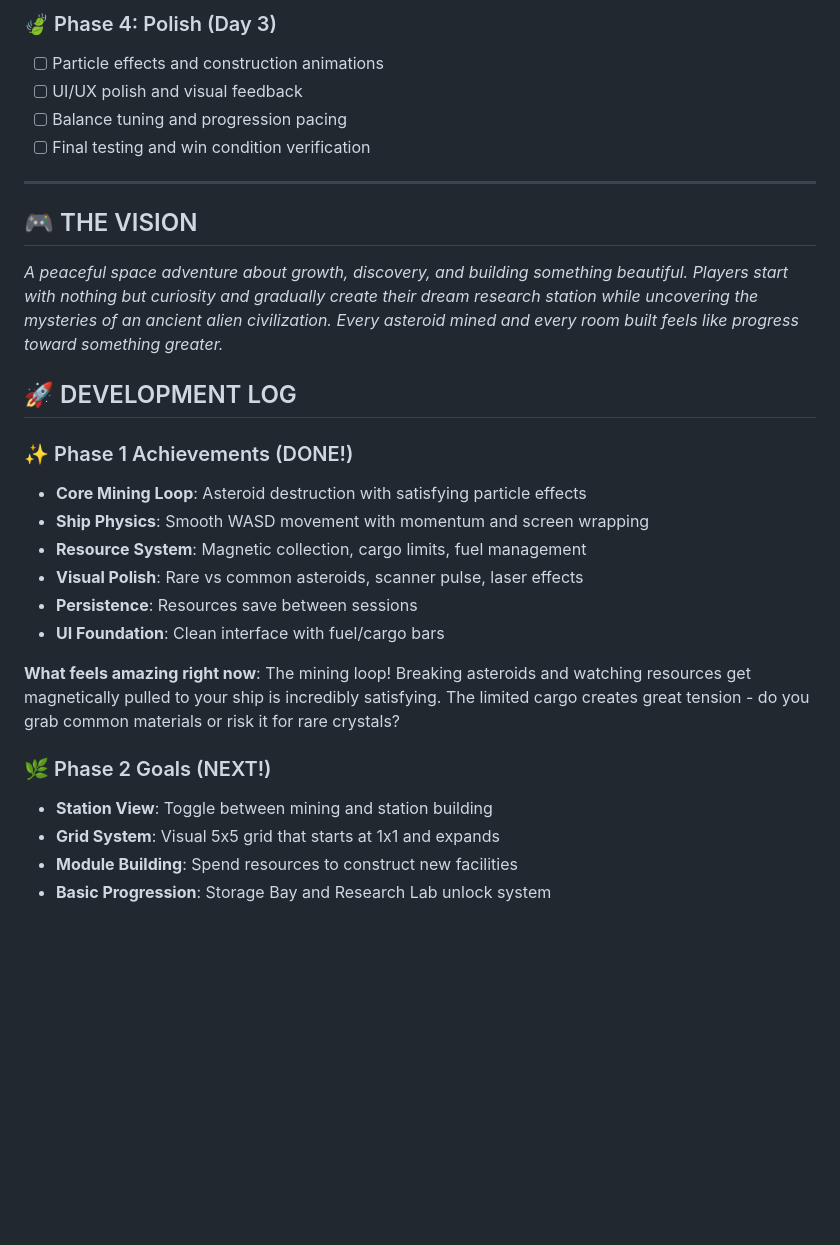
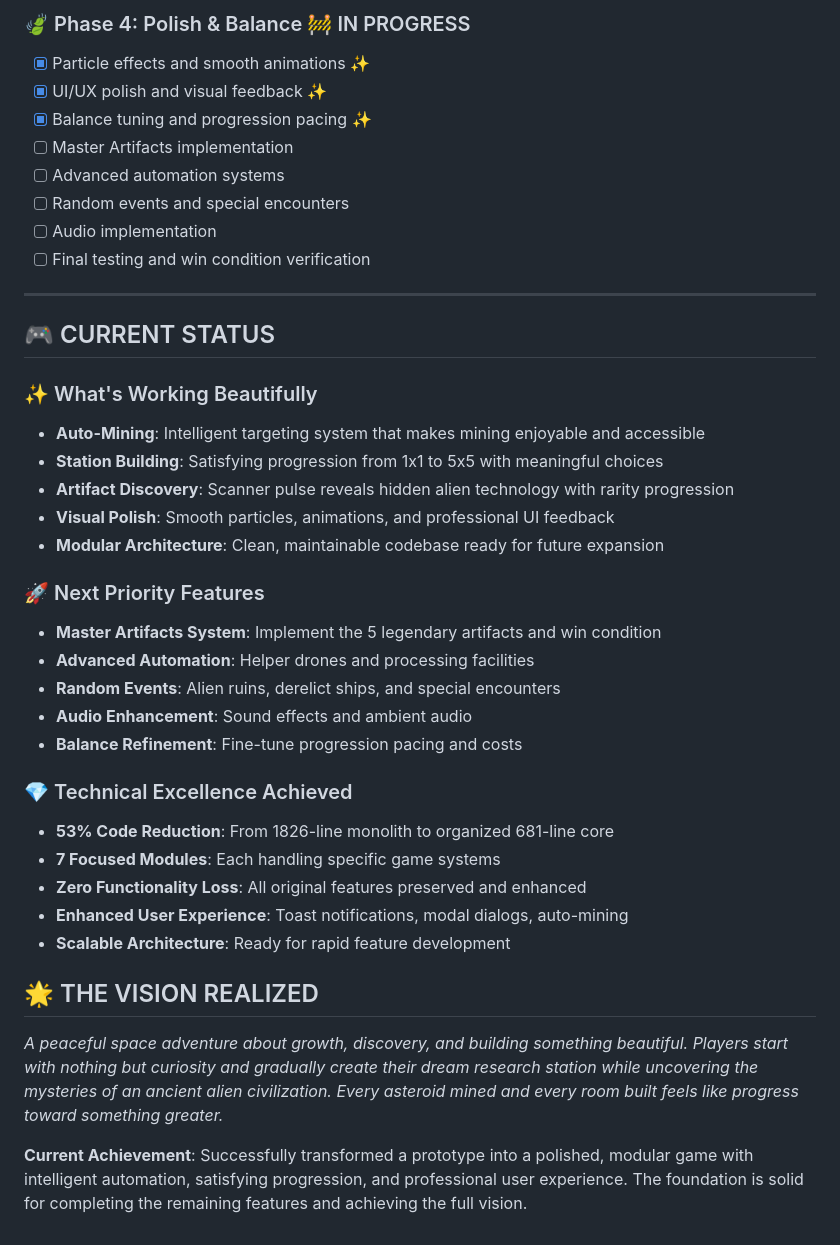
Before and after one commit to mcjdh/ccs-ap, a Markdown page: design.md, the part around one of its changes. Rendered like a GitHub page; blank space fills up the shorter version.

```diff
--- a/design.md
+++ b/design.md
@@ -152,29 +171,40 @@ You're a deep space prospector building your dream mining station from scratch.
 
-### 🍃 Phase 4: Polish (Day 3)
-- [ ] Particle effects and construction animations
-- [ ] UI/UX polish and visual feedback
-- [ ] Balance tuning and progression pacing
+### 🍃 Phase 4: Polish & Balance 🚧 IN PROGRESS
+- [x] Particle effects and smooth animations ✨
+- [x] UI/UX polish and visual feedback ✨
+- [x] Balance tuning and progression pacing ✨
+- [ ] Master Artifacts implementation
+- [ ] Advanced automation systems
+- [ ] Random events and special encounters
+- [ ] Audio implementation
 - [ ] Final testing and win condition verification
 
 ---
 
-## 🎮 THE VISION
+## 🎮 CURRENT STATUS
+
+### ✨ What's Working Beautifully
+- **Auto-Mining**: Intelligent targeting system that makes mining enjoyable and accessible
+- **Station Building**: Satisfying progression from 1x1 to 5x5 with meaningful choices
+- **Artifact Discovery**: Scanner pulse reveals hidden alien technology with rarity progression
+- **Visual Polish**: Smooth particles, animations, and professional UI feedback
+- **Modular Architecture**: Clean, maintainable codebase ready for future expansion
+
+### 🚀 Next Priority Features
+- **Master Artifacts System**: Implement the 5 legendary artifacts and win condition
+- **Advanced Automation**: Helper drones and processing facilities
+- **Random Events**: Alien ruins, derelict ships, and special encounters
+- **Audio Enhancement**: Sound effects and ambient audio
+- **Balance Refinement**: Fine-tune progression pacing and costs
+
+### 💎 Technical Excellence Achieved
+- **53% Code Reduction**: From 1826-line monolith to organized 681-line core
+- **7 Focused Modules**: Each handling specific game systems
+- **Zero Functionality Loss**: All original features preserved and enhanced
+- **Enhanced User Experience**: Toast notifications, modal dialogs, auto-mining
+- **Scalable Architecture**: Ready for rapid feature development
+
+## 🌟 THE VISION REALIZED
 *A peaceful space adventure about growth, discovery, and building something beautiful. Players start with nothing but curiosity and gradually create their dream research station while uncovering the mysteries of an ancient alien civilization. Every asteroid mined and every room built feels like progress toward something greater.*
 
-## 🚀 DEVELOPMENT LOG
-
-### ✨ Phase 1 Achievements (DONE!)
-- **Core Mining Loop**: Asteroid destruction with satisfying particle effects
-- **Ship Physics**: Smooth WASD movement with momentum and screen wrapping
-- **Resource System**: Magnetic collection, cargo limits, fuel management
-- **Visual Polish**: Rare vs common asteroids, scanner pulse, laser effects
-- **Persistence**: Resources save between sessions
-- **UI Foundation**: Clean interface with fuel/cargo bars
-
-**What feels amazing right now**: The mining loop! Breaking asteroids and watching resources get magnetically pulled to your ship is incredibly satisfying. The limited cargo creates great tension - do you grab common materials or risk it for rare crystals?
-
-### 🌿 Phase 2 Goals (NEXT!)
-- **Station View**: Toggle between mining and station building
-- **Grid System**: Visual 5x5 grid that starts at 1x1 and expands
-- **Module Building**: Spend resources to construct new facilities
-- **Basic Progression**: Storage Bay and Research Lab unlock system
+**Current Achievement**: Successfully transformed a prototype into a polished, modular game with intelligent automation, satisfying progression, and professional user experience. The foundation is solid for completing the remaining features and achieving the full vision.
```
Also changed, not shown: other parts of design.md (+74 -55 lines).
